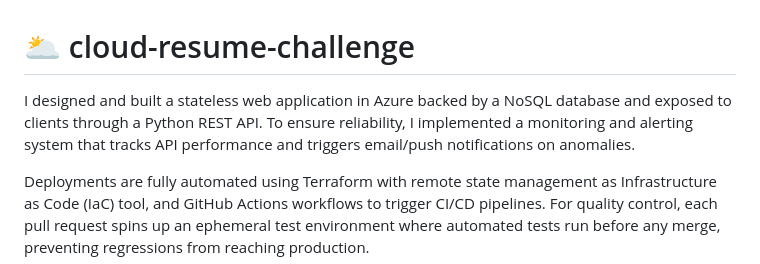
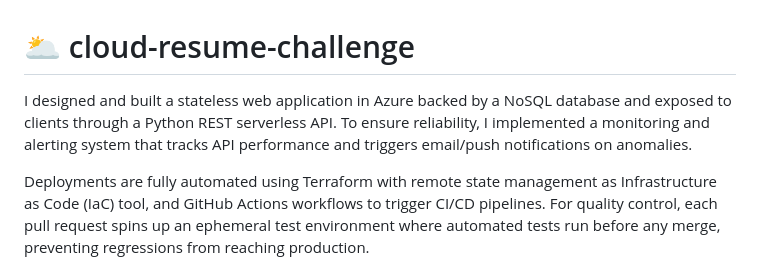
Before and after one commit to vegasjj/cloud-resume-challenge, a Markdown page: README.md, the part around the change. Rendered like a GitHub page.

Commit message:
Clarify API type in project’s description
Updated description to specify 'serverless API'.

```diff
--- a/README.md
+++ b/README.md
@@ -1,6 +1,6 @@
 # 🌥️ cloud-resume-challenge
 
-I designed and built a stateless web application in Azure backed by a NoSQL database and exposed to clients through a Python REST API. To ensure reliability, I implemented a monitoring and alerting system that tracks API performance and triggers email/push notifications on anomalies.
+I designed and built a stateless web application in Azure backed by a NoSQL database and exposed to clients through a Python REST serverless API. To ensure reliability, I implemented a monitoring and alerting system that tracks API performance and triggers email/push notifications on anomalies.
 
 Deployments are fully automated using Terraform with remote state management as Infrastructure as Code (IaC) tool, and GitHub Actions workflows to trigger CI/CD pipelines. For quality control, each pull request spins up an ephemeral test environment where automated tests run before any merge, preventing regressions from reaching production.
 
```
